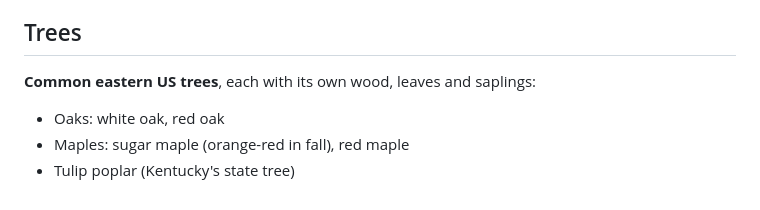
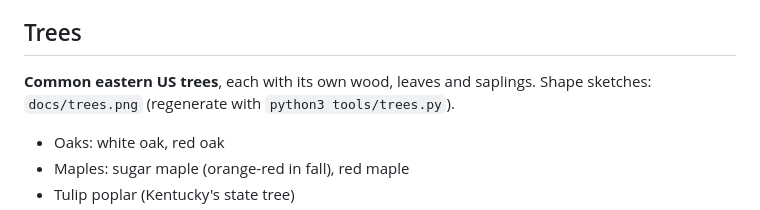
Before and after one commit to selenoyl/RyanCraft, a Markdown page: ROADMAP.md, the part around the change. Rendered like a GitHub page.

```diff
--- a/ROADMAP.md
+++ b/ROADMAP.md
@@ -103,7 +103,8 @@ follow you or live at a den, help out day to day (ore-sniffing, crop growth, fet
 through visible stages. The sparring side is covered by mudlings.
 
 ## Trees
-**Common eastern US trees**, each with its own wood, leaves and saplings:
+**Common eastern US trees**, each with its own wood, leaves and saplings. Shape sketches: `docs/trees.png`
+(regenerate with `python3 tools/trees.py`).
 - Oaks: white oak, red oak
 - Maples: sugar maple (orange-red in fall), red maple
 - Tulip poplar (Kentucky's state tree)
```
Also changed, not shown: docs/trees.png (added), 1 other file.
